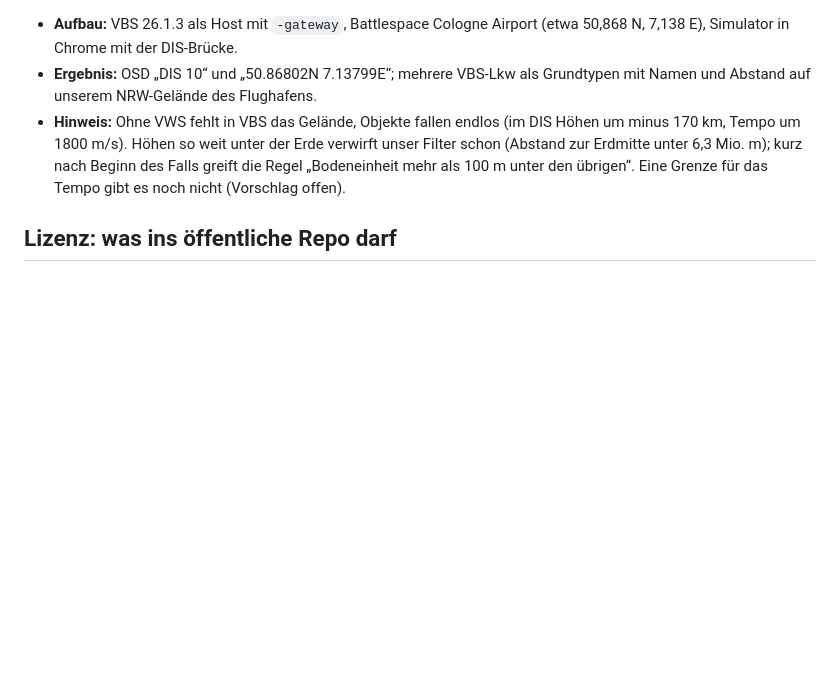
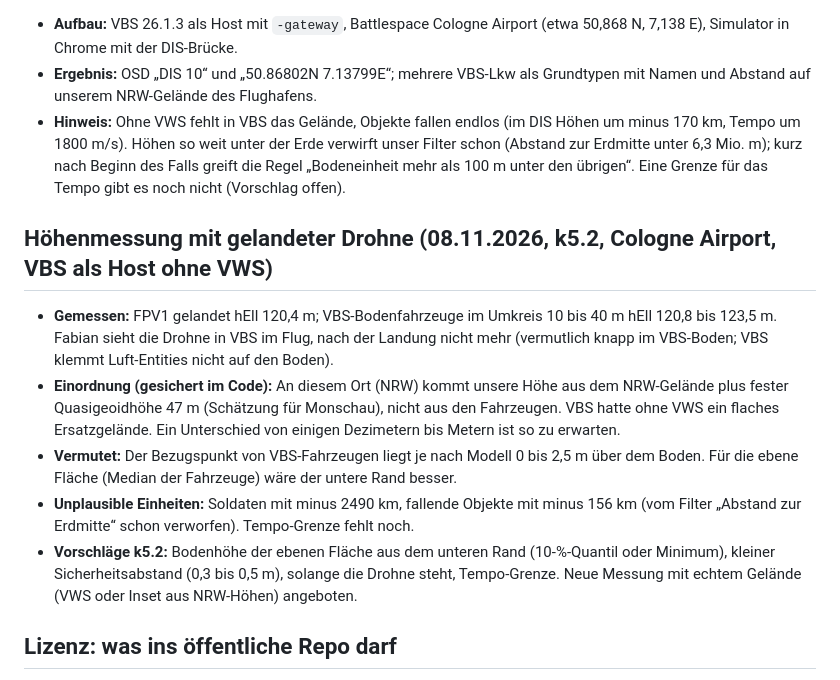
Before and after one commit to Bladeage/web-fpv, a Markdown page: docs/dis-drohne.md, the part around the change. Drawn GitHub-style; blank space fills up the shorter version.

Commit message:
Höhenmessung mit VBS dokumentiert

```diff
--- a/docs/dis-drohne.md
+++ b/docs/dis-drohne.md
@@ -185,6 +185,14 @@ Vorgabe Fabian: Das DIS-Plugin soll mit jedem DIS-Partner gehen, ohne VBS-Bezug.
 - **Ergebnis:** OSD „DIS 10“ und „50.86802N 7.13799E“; mehrere VBS-Lkw als Grundtypen mit Namen und Abstand auf unserem NRW-Gelände des Flughafens.
 - **Hinweis:** Ohne VWS fehlt in VBS das Gelände, Objekte fallen endlos (im DIS Höhen um minus 170 km, Tempo um 1800 m/s). Höhen so weit unter der Erde verwirft unser Filter schon (Abstand zur Erdmitte unter 6,3 Mio. m); kurz nach Beginn des Falls greift die Regel „Bodeneinheit mehr als 100 m unter den übrigen“. Eine Grenze für das Tempo gibt es noch nicht (Vorschlag offen).
 
+## Höhenmessung mit gelandeter Drohne (08.11.2026, k5.2, Cologne Airport, VBS als Host ohne VWS)
+
+- **Gemessen:** FPV1 gelandet hEll 120,4 m; VBS-Bodenfahrzeuge im Umkreis 10 bis 40 m hEll 120,8 bis 123,5 m. Fabian sieht die Drohne in VBS im Flug, nach der Landung nicht mehr (vermutlich knapp im VBS-Boden; VBS klemmt Luft-Entities nicht auf den Boden).
+- **Einordnung (gesichert im Code):** An diesem Ort (NRW) kommt unsere Höhe aus dem NRW-Gelände plus fester Quasigeoidhöhe 47 m (Schätzung für Monschau), nicht aus den Fahrzeugen. VBS hatte ohne VWS ein flaches Ersatzgelände. Ein Unterschied von einigen Dezimetern bis Metern ist so zu erwarten.
+- **Vermutet:** Der Bezugspunkt von VBS-Fahrzeugen liegt je nach Modell 0 bis 2,5 m über dem Boden. Für die ebene Fläche (Median der Fahrzeuge) wäre der untere Rand besser.
+- **Unplausible Einheiten:** Soldaten mit minus 2490 km, fallende Objekte mit minus 156 km (vom Filter „Abstand zur Erdmitte“ schon verworfen). Tempo-Grenze fehlt noch.
+- **Vorschläge k5.2:** Bodenhöhe der ebenen Fläche aus dem unteren Rand (10-%-Quantil oder Minimum), kleiner Sicherheitsabstand (0,3 bis 0,5 m), solange die Drohne steht, Tempo-Grenze. Neue Messung mit echtem Gelände (VWS oder Inset aus NRW-Höhen) angeboten.
+
 ## Lizenz: was ins öffentliche Repo darf
 
 - **Ja:** einzelne SISO-Werte und unsere Zuordnung zu den Grundtypen, mit dem Vermerk „Reprinted with permission from SISO Inc.“ im Code und in diesem Dokument. Grund: SISO-REF-010 erlaubt Kopie und abgeleitete Werke mit diesem Vermerk (XML für alle Zwecke, Dokumentation nichtkommerziell; gesichert). Keine Rechtsberatung.
```
Also changed, not shown: docs/prompt-historie.md (+1 -0 lines).
